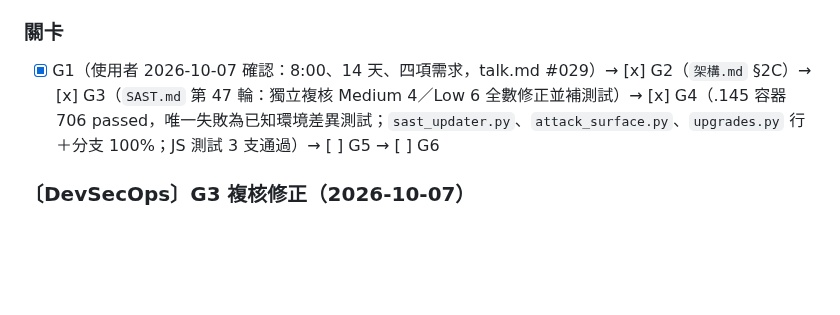
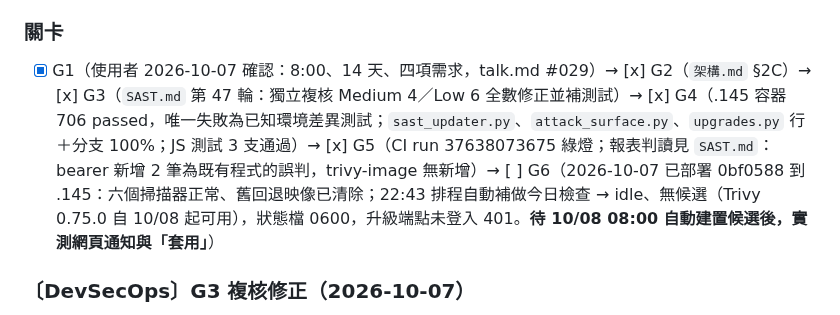
Before and after one commit to zzx789654/sast-, a Markdown page: 待修改.md, the part around the change. Drawn GitHub-style; blank space fills up the shorter version.

```diff
--- a/待修改.md
+++ b/待修改.md
@@ -20,7 +20,7 @@
 - 交付：CI 綠燈；.145 部署後實測「立即檢查」→ 候選就緒 → 套用（Trivy 0.75.0 已滿 7 天）
 
 ### 關卡
-- [x] G1（使用者 2026-10-07 確認：8:00、14 天、四項需求，talk.md #029）→ [x] G2（`架構.md` §2C）→ [x] G3（`SAST.md` 第 47 輪：獨立複核 Medium 4／Low 6 全數修正並補測試）→ [x] G4（.145 容器 706 passed，唯一失敗為已知環境差異測試；`sast_updater.py`、`attack_surface.py`、`upgrades.py` 行＋分支 100%；JS 測試 3 支通過）→ [ ] G5 → [ ] G6
+- [x] G1（使用者 2026-10-07 確認：8:00、14 天、四項需求，talk.md #029）→ [x] G2（`架構.md` §2C）→ [x] G3（`SAST.md` 第 47 輪：獨立複核 Medium 4／Low 6 全數修正並補測試）→ [x] G4（.145 容器 706 passed，唯一失敗為已知環境差異測試；`sast_updater.py`、`attack_surface.py`、`upgrades.py` 行＋分支 100%；JS 測試 3 支通過）→ [x] G5（CI run 37638073675 綠燈；報表判讀見 `SAST.md`：bearer 新增 2 筆為既有程式的誤判，trivy-image 無新增）→ [ ] G6（2026-10-07 已部署 0bf0588 到 .145：六個掃描器正常、舊回退映像已清除；22:43 排程自動補做今日檢查 → idle、無候選（Trivy 0.75.0 自 10/08 起可用），狀態檔 0600，升級端點未登入 401。**待 10/08 08:00 自動建置候選後，實測網頁通知與「套用」**）
 
 ### 〔DevSecOps〕G3 複核修正（2026-10-07）
 - [x] [Medium] FIND-001 status.json 的 phase 為 list/dict 時 recover 丟 TypeError、cron 永久停擺 → recover 不再讀 status.json；main 的三個整理步驟各自攔例外並記 log
```
Also changed, not shown: SAST.md (+7 -0 lines).
